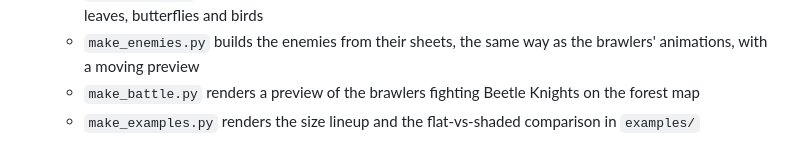
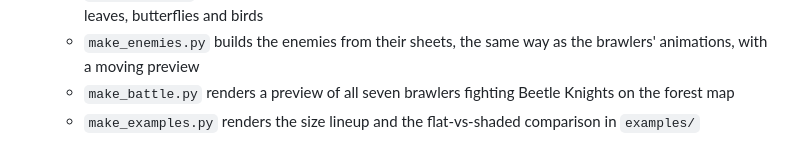
Before and after one commit to zqh7y/GameAssets, a Markdown page: README.md, the part around the change. Drawn GitHub-style.

```diff
--- a/README.md
+++ b/README.md
@@ -32,5 +32,5 @@ Three of the seven brawler cards, stacked like on the screen. All seven are in [
   - `make_map.py` builds each area's long, looping map from its pictures, with previews
   - `map_motion.py` describes how a map moves: the wind, the plants the brawlers walk through, falling leaves, butterflies and birds
   - `make_enemies.py` builds the enemies from their sheets, the same way as the brawlers' animations, with a moving preview
-  - `make_battle.py` renders a preview of the brawlers fighting Beetle Knights on the forest map
+  - `make_battle.py` renders a preview of all seven brawlers fighting Beetle Knights on the forest map
   - `make_examples.py` renders the size lineup and the flat-vs-shaded comparison in `examples/`
```
Also changed, not shown: examples/README.md (+15 -7 lines), examples/battle_forest.jpg, 2 other files.
